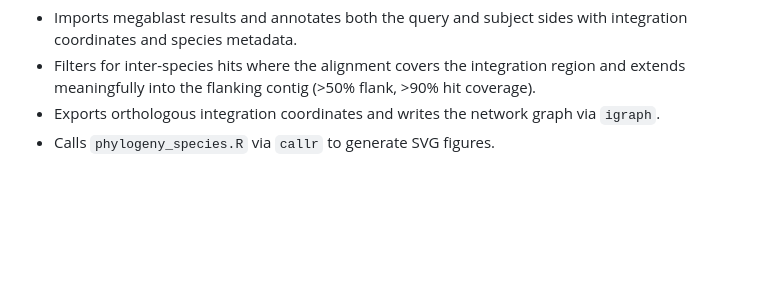
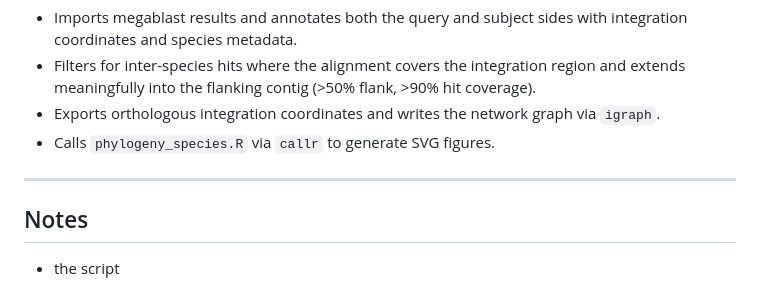
Before and after one commit to InesMatrougui/Find_Polydnavirus_Integration, a Markdown page: README.md, the part around one of its changes. Rendered like a GitHub page; blank space fills up the shorter version.

```diff
--- a/README.md
+++ b/README.md
@@ -165,3 +165,8 @@ Extracts 200,000 bp flanking windows around each integration for metaeuk taxonom
 - Filters for inter-species hits where the alignment covers the integration region and extends meaningfully into the flanking contig (>50% flank, >90% hit coverage).
 - Exports orthologous integration coordinates and writes the network graph via `igraph`.
 - Calls `phylogeny_species.R` via `callr` to generate SVG figures.
+
+---
+
+## Notes
+- the script
```
Also changed, not shown: other parts of README.md (+1 -1 lines).
